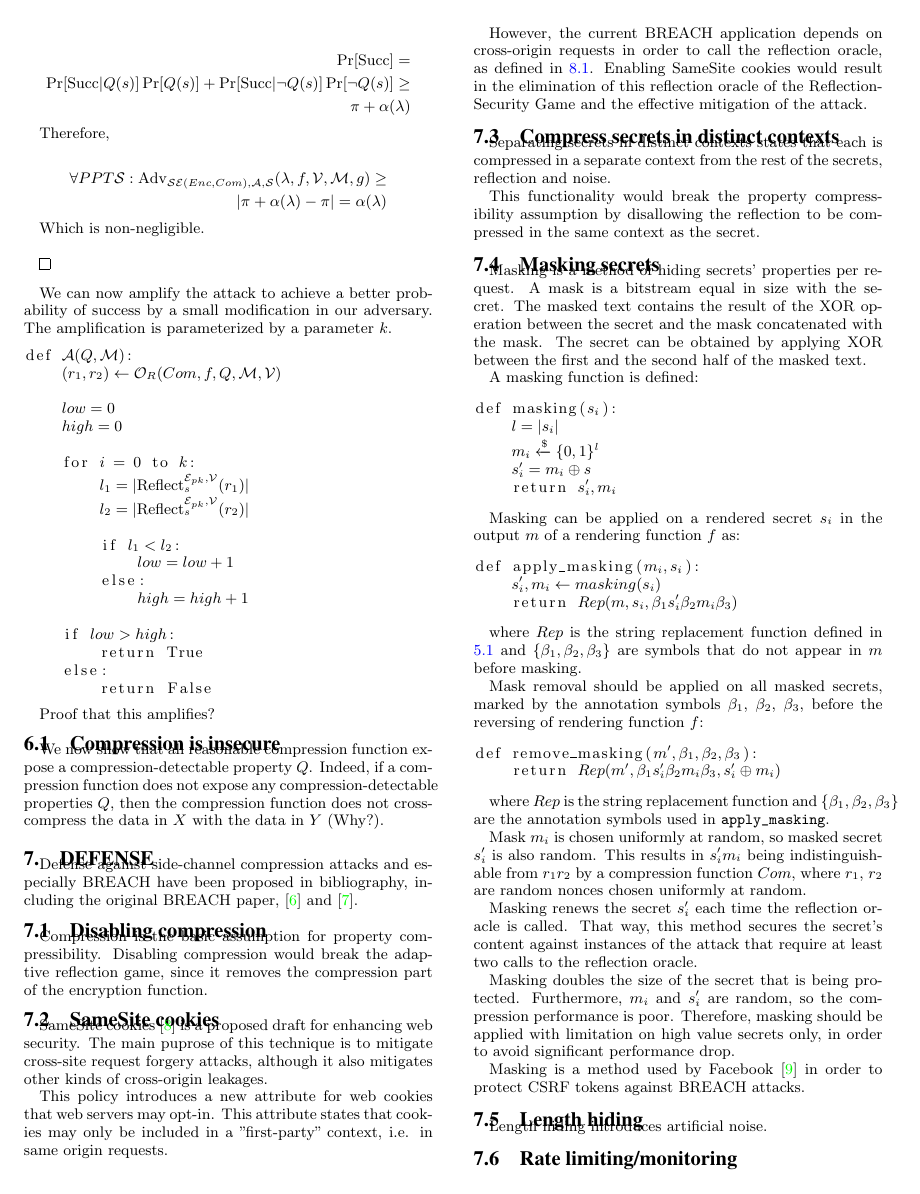
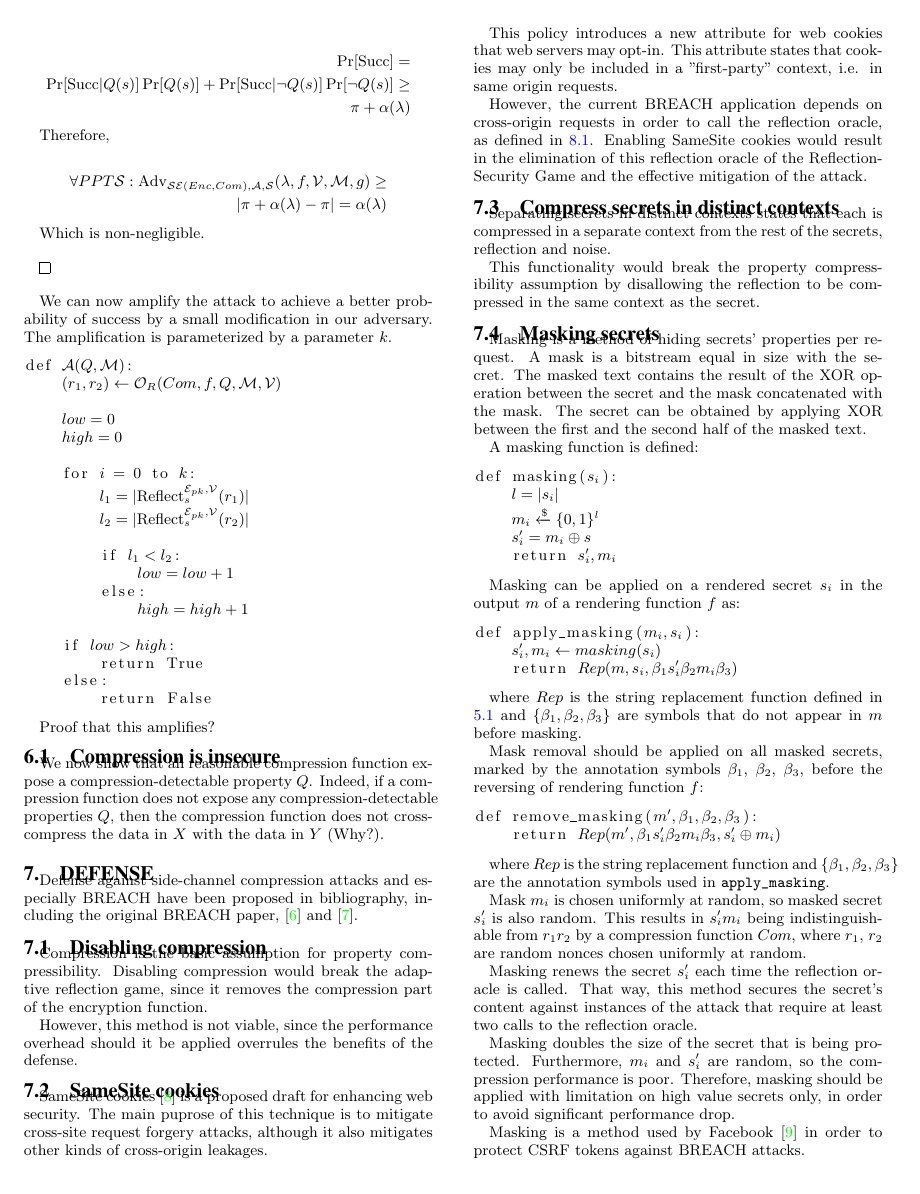
Before and after one commit to decrypto-org/rupture, a LaTeX paper (etc/ccs/theory.tex): page 5 of 7. Compiled offline with pdfLaTeX.

Commit message:
Update disabling compression

```diff
--- a/etc/ccs/theory.tex
+++ b/etc/ccs/theory.tex
@@ -701,6 +701,9 @@ Compression is the basic assumption for property compressibility. Disabling
 compression would break the adaptive reflection game, since it removes
 the compression part of the encryption function.
 
+However, this method is not viable, since the performance overhead should it be
+applied overrules the benefits of the defense.
+
 \subsection{SameSite cookies}\label{subsec:samesite}
 SameSite cookies \cite{c8} is a proposed draft for enhancing web security. The
 main puprose of this technique is to mitigate cross-site request forgery
```
